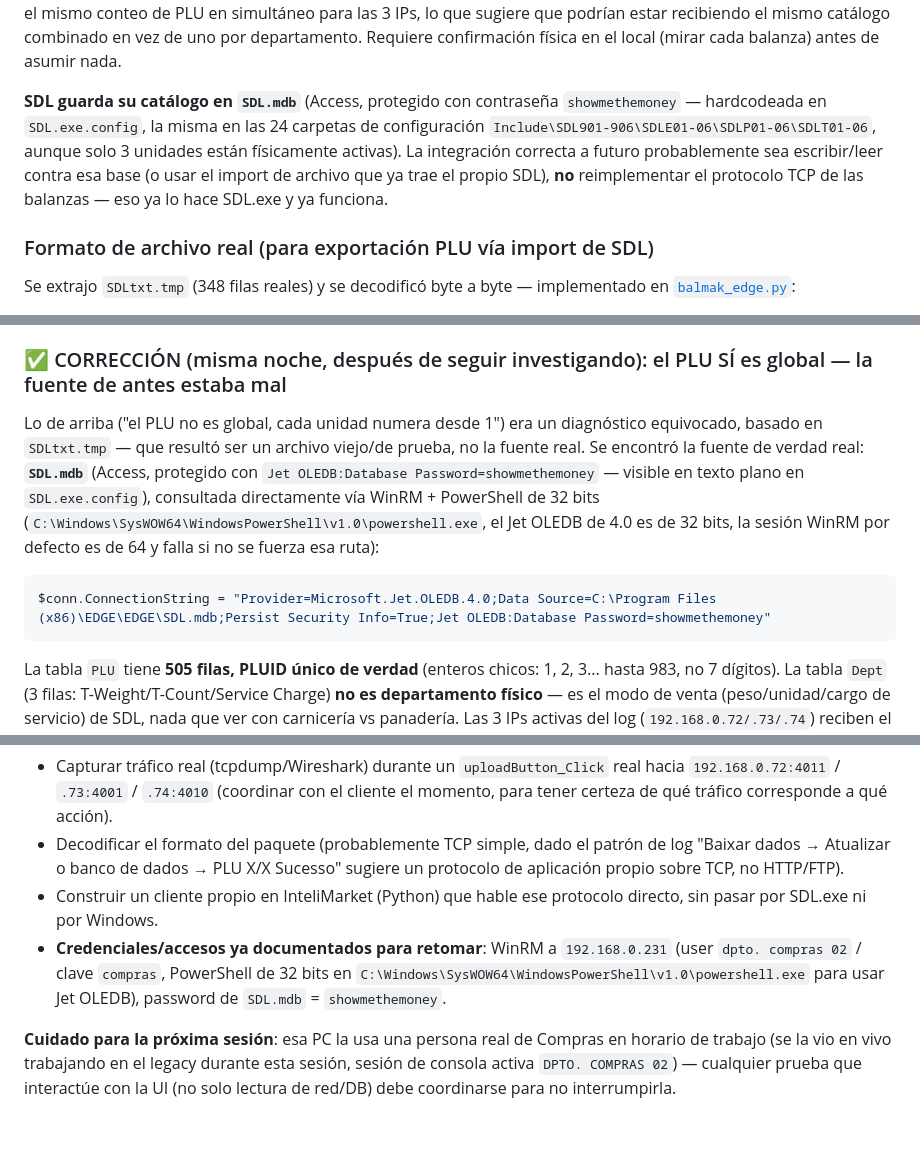
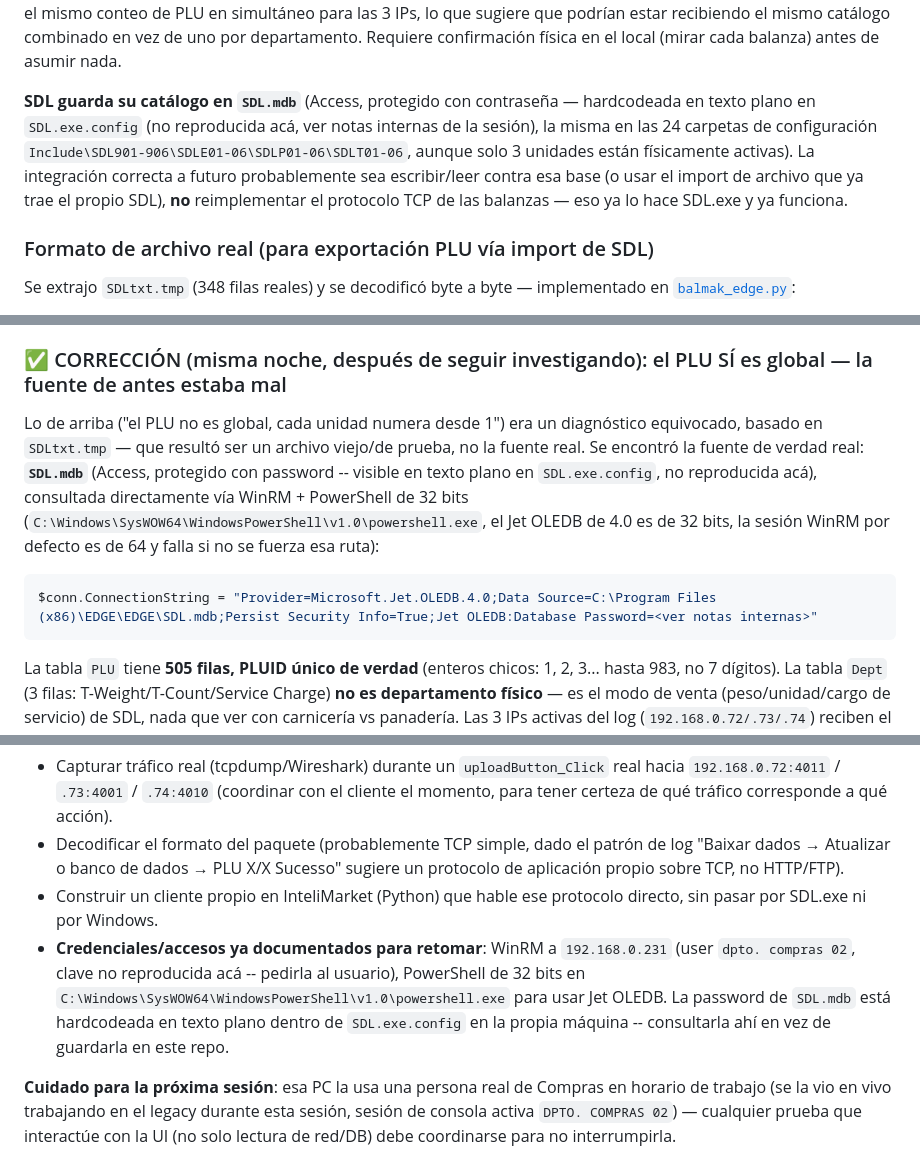
Before and after one commit to gustaquevedo-lab/InteliMarket, a Markdown page: HANDOFF_SUPERMERCADO.md, 3 parts joined by grey strips. Drawn GitHub-style; blank space fills up the shorter version.

Commit message:
security: redactar contrasenas en texto plano del handoff
Las claves de WinRM (usuario dpto. compras 02) y de SDL.mdb quedaron
commiteadas en texto plano en un commit anterior de esta misma noche.
Se sacan del archivo (quedan referenciadas como "consultar en la
maquina" / "pedir al usuario") -- el historial de git las sigue
teniendo, decision del usuario de no reescribir historial ni rotar
las claves por ahora.

Co-Authored-By: Claude Sonnet 5 <noreply@anthropic.com>

````diff
--- a/HANDOFF_SUPERMERCADO.md
+++ b/HANDOFF_SUPERMERCADO.md
@@ -68,7 +68,7 @@ Vía WinRM a la PC de Compras (`192.168.0.231`, usuario `dpto. compras 02`) se e
 
 Es decir: **3 balanzas físicas activas** en `192.168.0.72/.73/.74` (puertos 4011/4001/4010), sincronizando en ciclos de minutos, con éxito, ahora mismo. Las IPs que había cargadas en `scale_configs` (`192.168.1.150`/`.151`) son **incorrectas** — se limpiaron (`host = NULL`) en vez de dejarlas apuntando a algo que no existe. **No se pudo determinar con certeza qué IP física corresponde a qué balanza/departamento** — los 3 ciclos del log muestran el mismo conteo de PLU en simultáneo para las 3 IPs, lo que sugiere que podrían estar recibiendo el mismo catálogo combinado en vez de uno por departamento. Requiere confirmación física en el local (mirar cada balanza) antes de asumir nada.
 
-**SDL guarda su catálogo en `SDL.mdb`** (Access, protegido con contraseña `showmethemoney` — hardcodeada en `SDL.exe.config`, la misma en las 24 carpetas de configuración `Include\SDL901-906\SDLE01-06\SDLP01-06\SDLT01-06`, aunque solo 3 unidades están físicamente activas). La integración correcta a futuro probablemente sea escribir/leer contra esa base (o usar el import de archivo que ya trae el propio SDL), **no** reimplementar el protocolo TCP de las balanzas — eso ya lo hace SDL.exe y ya funciona.
+**SDL guarda su catálogo en `SDL.mdb`** (Access, protegido con contraseña — hardcodeada en texto plano en `SDL.exe.config` (no reproducida acá, ver notas internas de la sesión), la misma en las 24 carpetas de configuración `Include\SDL901-906\SDLE01-06\SDLP01-06\SDLT01-06`, aunque solo 3 unidades están físicamente activas). La integración correcta a futuro probablemente sea escribir/leer contra esa base (o usar el import de archivo que ya trae el propio SDL), **no** reimplementar el protocolo TCP de las balanzas — eso ya lo hace SDL.exe y ya funciona.
 
 ### Formato de archivo real (para exportación PLU vía import de SDL)
 
@@ -81,10 +81,10 @@ Se extrajo `SDLtxt.tmp` (348 filas reales) y se decodificó byte a byte — impl
 
 ### ✅ CORRECCIÓN (misma noche, después de seguir investigando): el PLU SÍ es global — la fuente de antes estaba mal
 
-Lo de arriba ("el PLU no es global, cada unidad numera desde 1") era un diagnóstico equivocado, basado en `SDLtxt.tmp` — que resultó ser un archivo viejo/de prueba, no la fuente real. Se encontró la fuente de verdad real: **`SDL.mdb`** (Access, protegido con `Jet OLEDB:Database Password=showmethemoney` — visible en texto plano en `SDL.exe.config`), consultada directamente vía WinRM + PowerShell de 32 bits (`C:\Windows\SysWOW64\WindowsPowerShell\v1.0\powershell.exe`, el Jet OLEDB de 4.0 es de 32 bits, la sesión WinRM por defecto es de 64 y falla si no se fuerza esa ruta):
+Lo de arriba ("el PLU no es global, cada unidad numera desde 1") era un diagnóstico equivocado, basado en `SDLtxt.tmp` — que resultó ser un archivo viejo/de prueba, no la fuente real. Se encontró la fuente de verdad real: **`SDL.mdb`** (Access, protegido con password -- visible en texto plano en `SDL.exe.config`, no reproducida acá), consultada directamente vía WinRM + PowerShell de 32 bits (`C:\Windows\SysWOW64\WindowsPowerShell\v1.0\powershell.exe`, el Jet OLEDB de 4.0 es de 32 bits, la sesión WinRM por defecto es de 64 y falla si no se fuerza esa ruta):
 
 ```powershell
-$conn.ConnectionString = "Provider=Microsoft.Jet.OLEDB.4.0;Data Source=C:\Program Files (x86)\EDGE\EDGE\SDL.mdb;Persist Security Info=True;Jet OLEDB:Database Password=showmethemoney"
+$conn.ConnectionString = "Provider=Microsoft.Jet.OLEDB.4.0;Data Source=C:\Program Files (x86)\EDGE\EDGE\SDL.mdb;Persist Security Info=True;Jet OLEDB:Database Password=<ver notas internas>"
 ```
 
 La tabla `PLU` tiene **505 filas, PLUID único de verdad** (enteros chicos: 1, 2, 3... hasta 983, no 7 dígitos). La tabla `Dept` (3 filas: T-Weight/T-Count/Service Charge) **no es departamento físico** — es el modo de venta (peso/unidad/cargo de servicio) de SDL, nada que ver con carnicería vs panadería. Las 3 IPs activas del log (`192.168.0.72/.73/.74`) reciben el **mismo catálogo completo** las tres — son 3 cabezales físicos mostrando el mismo catálogo único, no un catálogo por departamento.
@@ -129,7 +129,7 @@ Se evaluaron 3 caminos con el cliente:
 - Capturar tráfico real (tcpdump/Wireshark) durante un `uploadButton_Click` real hacia `192.168.0.72:4011` / `.73:4001` / `.74:4010` (coordinar con el cliente el momento, para tener certeza de qué tráfico corresponde a qué acción).
 - Decodificar el formato del paquete (probablemente TCP simple, dado el patrón de log "Baixar dados → Atualizar o banco de dados → PLU X/X Sucesso" sugiere un protocolo de aplicación propio sobre TCP, no HTTP/FTP).
 - Construir un cliente propio en InteliMarket (Python) que hable ese protocolo directo, sin pasar por SDL.exe ni por Windows.
-- **Credenciales/accesos ya documentados para retomar**: WinRM a `192.168.0.231` (user `dpto. compras 02` / clave `compras`, PowerShell de 32 bits en `C:\Windows\SysWOW64\WindowsPowerShell\v1.0\powershell.exe` para usar Jet OLEDB), password de `SDL.mdb` = `showmethemoney`.
+- **Credenciales/accesos ya documentados para retomar**: WinRM a `192.168.0.231` (user `dpto. compras 02`, clave no reproducida acá -- pedirla al usuario), PowerShell de 32 bits en `C:\Windows\SysWOW64\WindowsPowerShell\v1.0\powershell.exe` para usar Jet OLEDB. La password de `SDL.mdb` está hardcodeada en texto plano dentro de `SDL.exe.config` en la propia máquina -- consultarla ahí en vez de guardarla en este repo.
 
 **Cuidado para la próxima sesión**: esa PC la usa una persona real de Compras en horario de trabajo (se la vio en vivo trabajando en el legacy durante esta sesión, sesión de consola activa `DPTO. COMPRAS 02`) — cualquier prueba que interactúe con la UI (no solo lectura de red/DB) debe coordinarse para no interrumpirla.
 
````
